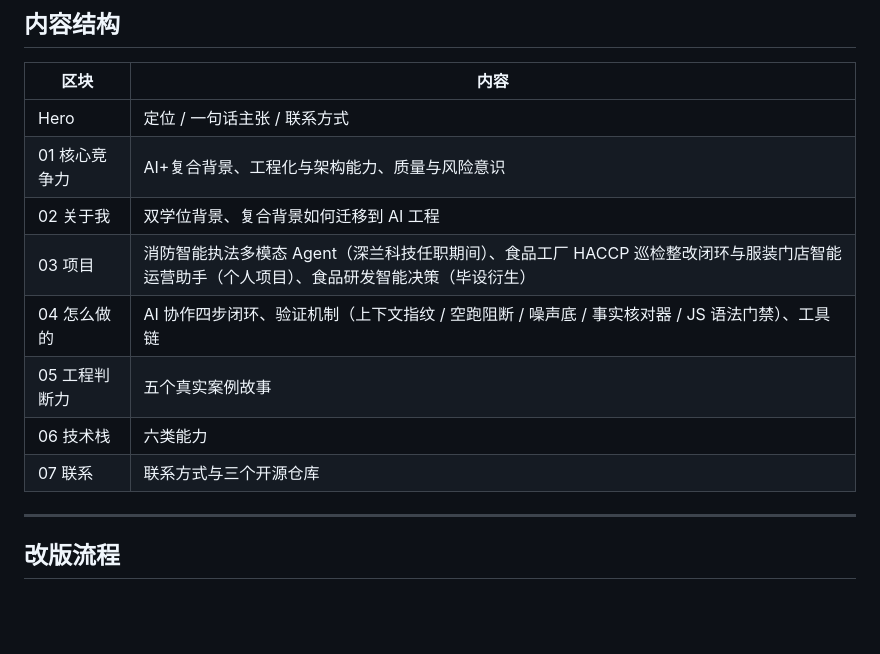
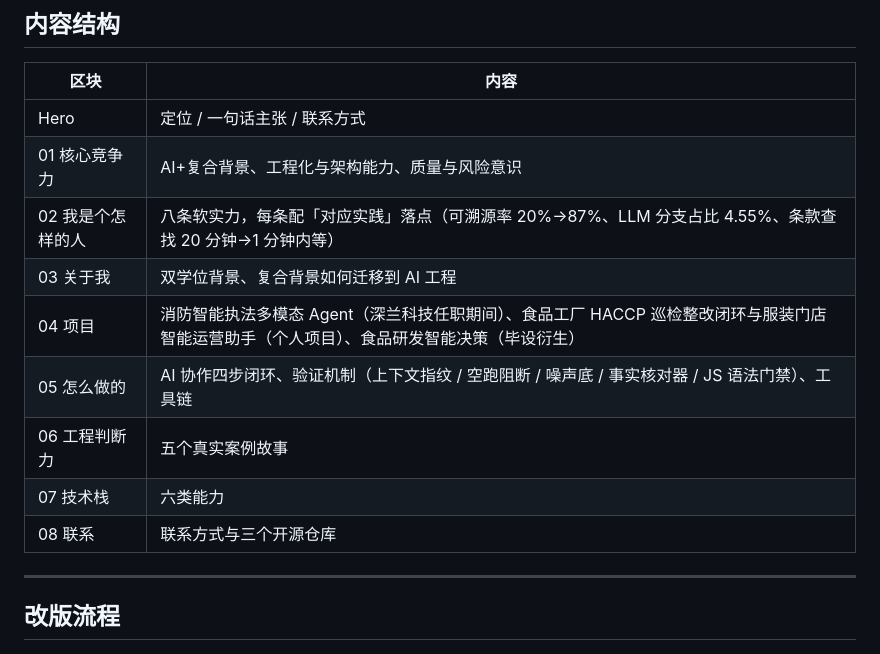
Before and after one commit to gengxuexin/gengxuexin.github.io, a Markdown page: README.md, the part around one of its changes. Drawn GitHub-style; blank space fills up the shorter version.

```diff
--- a/README.md
+++ b/README.md
@@ -26,12 +26,13 @@
 |------|------|
 | Hero | 定位 / 一句话主张 / 联系方式 |
 | 01 核心竞争力 | AI+复合背景、工程化与架构能力、质量与风险意识 |
-| 02 关于我 | 双学位背景、复合背景如何迁移到 AI 工程 |
-| 03 项目 | 消防智能执法多模态 Agent（深兰科技任职期间）、食品工厂 HACCP 巡检整改闭环与服装门店智能运营助手（个人项目）、食品研发智能决策（毕设衍生） |
-| 04 怎么做的 | AI 协作四步闭环、验证机制（上下文指纹 / 空跑阻断 / 噪声底 / 事实核对器 / JS 语法门禁）、工具链 |
-| 05 工程判断力 | 五个真实案例故事 |
-| 06 技术栈 | 六类能力 |
-| 07 联系 | 联系方式与三个开源仓库 |
+| 02 我是个怎样的人 | 八条软实力，每条配「对应实践」落点（可溯源率 20%→87%、LLM 分支占比 4.55%、条款查找 20 分钟→1 分钟内等） |
+| 03 关于我 | 双学位背景、复合背景如何迁移到 AI 工程 |
+| 04 项目 | 消防智能执法多模态 Agent（深兰科技任职期间）、食品工厂 HACCP 巡检整改闭环与服装门店智能运营助手（个人项目）、食品研发智能决策（毕设衍生） |
+| 05 怎么做的 | AI 协作四步闭环、验证机制（上下文指纹 / 空跑阻断 / 噪声底 / 事实核对器 / JS 语法门禁）、工具链 |
+| 06 工程判断力 | 五个真实案例故事 |
+| 07 技术栈 | 六类能力 |
+| 08 联系 | 联系方式与三个开源仓库 |
 
 ---
 
```
Also changed, not shown: other parts of README.md (+35 -0 lines).
